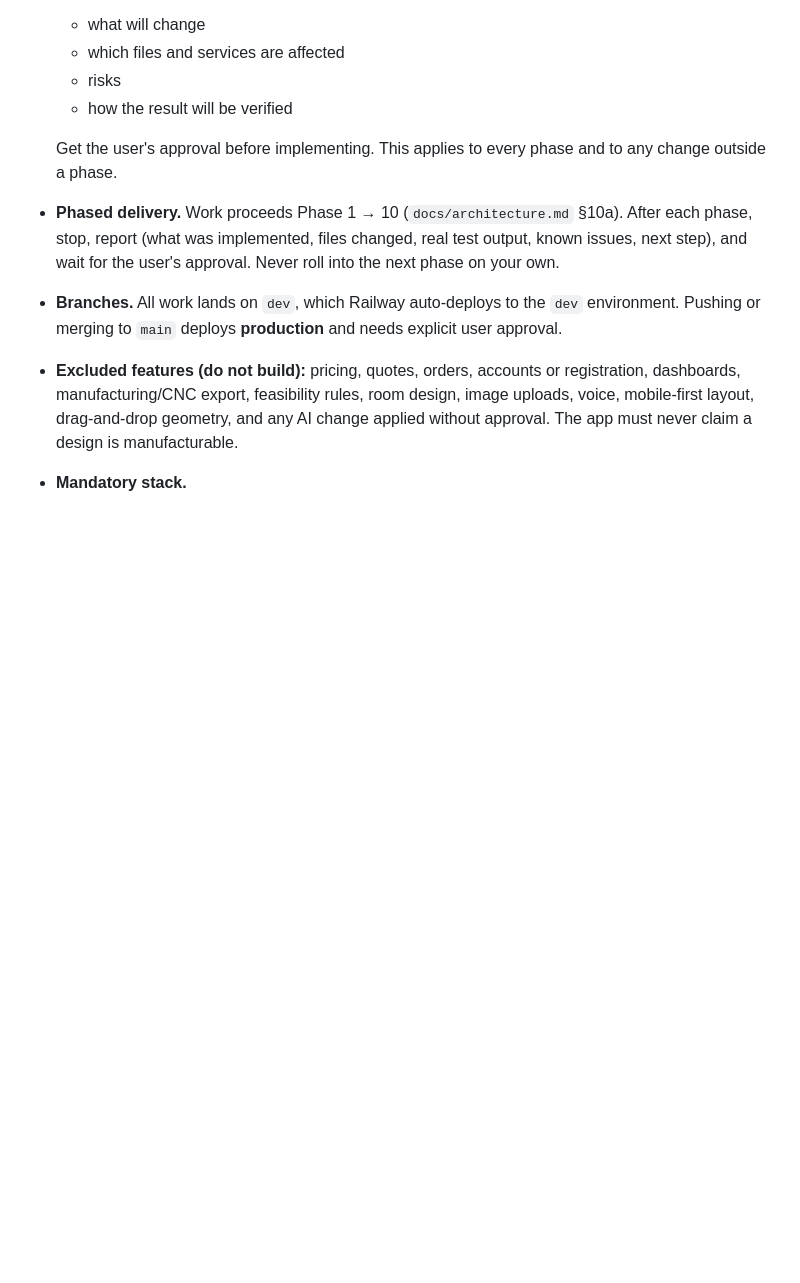
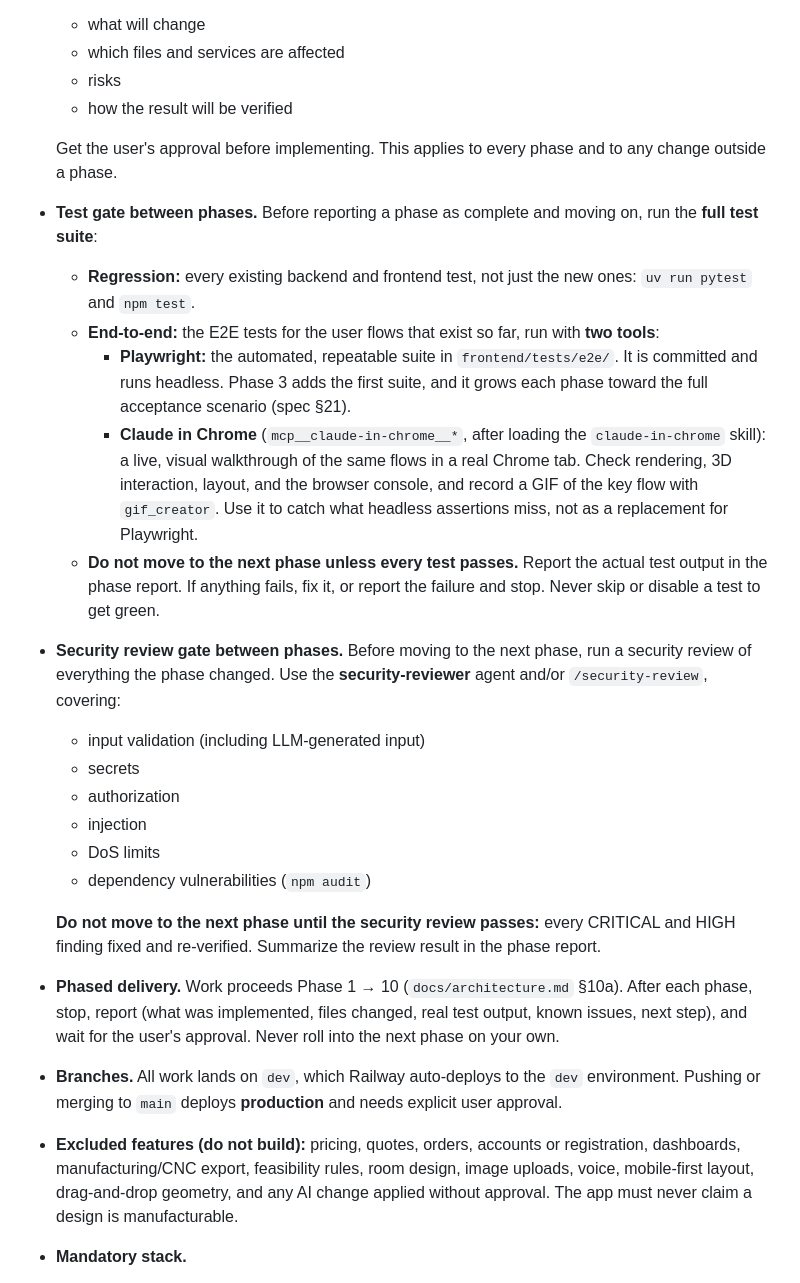
Before and after one commit to Alonpty/banai, a Markdown page: CLAUDE.md, the part around the change. Rendered like a GitHub page; blank space fills up the shorter version.

Commit message:
docs: add test, E2E and security-review gates to CLAUDE.md
Co-Authored-By: Claude Opus 5.5 <noreply@anthropic.com>

```diff
--- a/CLAUDE.md
+++ b/CLAUDE.md
@@ -18,6 +18,21 @@ BanAI is an MVP AI wardrobe designer for standard straight wardrobes only. Three
   - how the result will be verified
 
   Get the user's approval before implementing. This applies to every phase and to any change outside a phase.
+- **Test gate between phases.** Before reporting a phase as complete and moving on, run the **full test suite**:
+  - **Regression:** every existing backend and frontend test, not just the new ones: `uv run pytest` and `npm test`.
+  - **End-to-end:** the E2E tests for the user flows that exist so far, run with **two tools**:
+    - **Playwright:** the automated, repeatable suite in `frontend/tests/e2e/`. It is committed and runs headless. Phase 3 adds the first suite, and it grows each phase toward the full acceptance scenario (spec §21).
+    - **Claude in Chrome** (`mcp__claude-in-chrome__*`, after loading the `claude-in-chrome` skill): a live, visual walkthrough of the same flows in a real Chrome tab. Check rendering, 3D interaction, layout, and the browser console, and record a GIF of the key flow with `gif_creator`. Use it to catch what headless assertions miss, not as a replacement for Playwright.
+  - **Do not move to the next phase unless every test passes.** Report the actual test output in the phase report. If anything fails, fix it, or report the failure and stop. Never skip or disable a test to get green.
+- **Security review gate between phases.** Before moving to the next phase, run a security review of everything the phase changed. Use the **security-reviewer** agent and/or `/security-review`, covering:
+  - input validation (including LLM-generated input)
+  - secrets
+  - authorization
+  - injection
+  - DoS limits
+  - dependency vulnerabilities (`npm audit`)
+
+  **Do not move to the next phase until the security review passes:** every CRITICAL and HIGH finding fixed and re-verified. Summarize the review result in the phase report.
 - **Phased delivery.** Work proceeds Phase 1 → 10 (`docs/architecture.md` §10a). After each phase, stop, report (what was implemented, files changed, real test output, known issues, next step), and wait for the user's approval. Never roll into the next phase on your own.
 - **Branches.** All work lands on `dev`, which Railway auto-deploys to the `dev` environment. Pushing or merging to `main` deploys **production** and needs explicit user approval.
 - **Excluded features (do not build):** pricing, quotes, orders, accounts or registration, dashboards, manufacturing/CNC export, feasibility rules, room design, image uploads, voice, mobile-first layout, drag-and-drop geometry, and any AI change applied without approval. The app must never claim a design is manufacturable.
```
